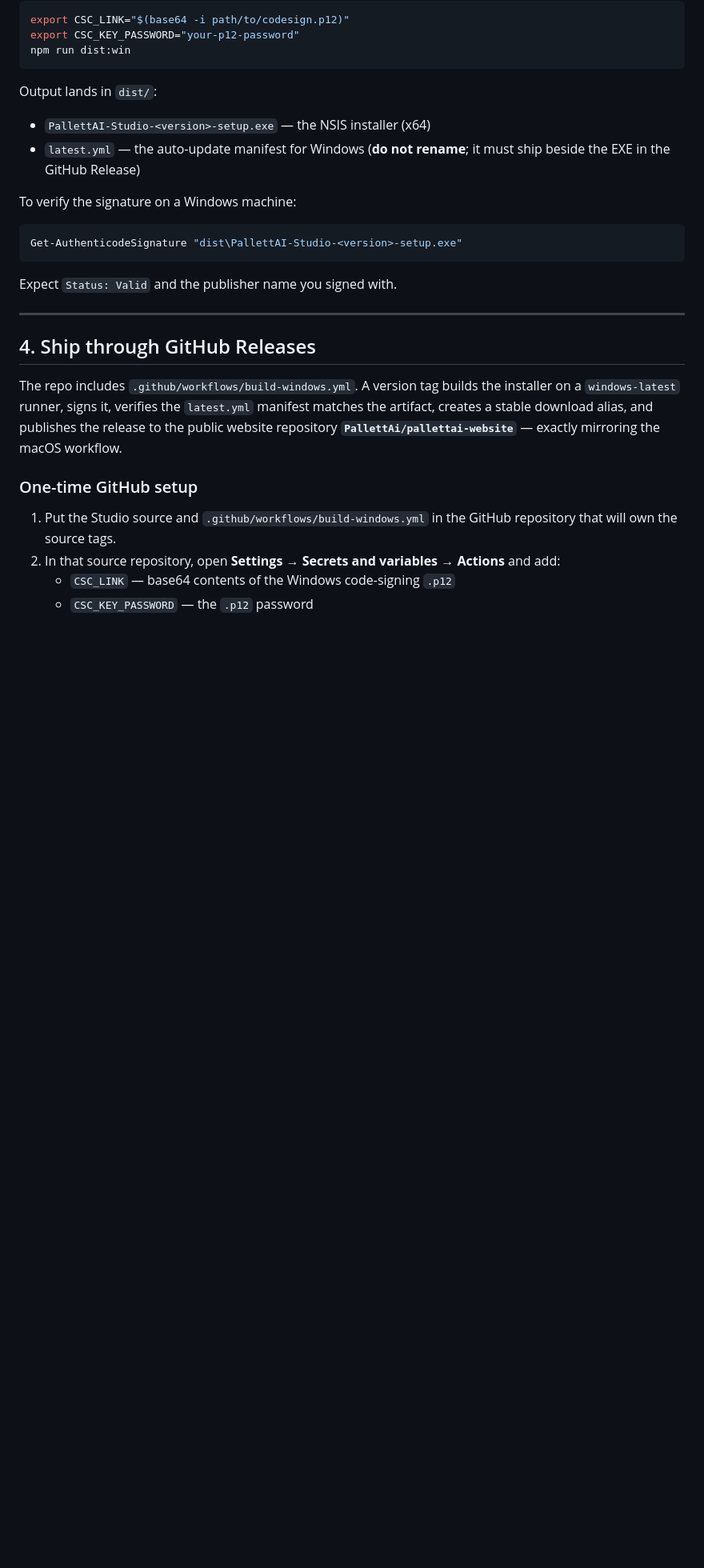
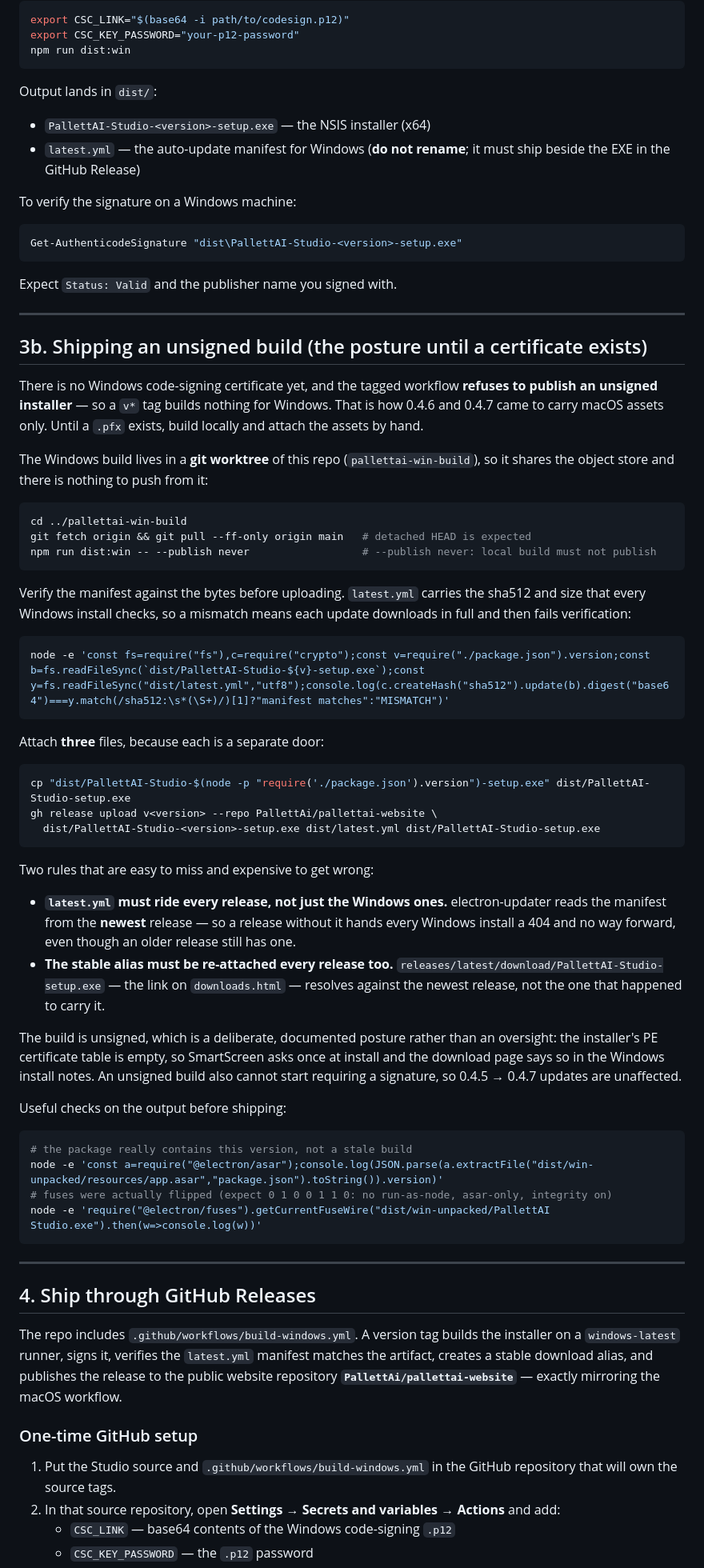
Before and after one commit to PallettAi/PallettAI-Studio, a Markdown page: WINDOWS-SHIPPING.md, the part around the change. Shown at 80% size. Rendered like a GitHub page; blank space fills up the shorter version.

Commit message:
Write down how a Windows release actually ships while it is unsigned.
A tagged run refuses to publish an unsigned installer, so 0.4.6 and 0.4.7
carried macOS assets only — and because Windows reads its update manifest
from the newest release, that left every Windows install with a 404 and no
way forward. Records the local build in the win-build worktree, the manifest
check that has to pass before upload, and why latest.yml and the stable alias
must be re-attached to every release rather than only a Windows one.

🤖 Generated with Codebuff
Co-Authored-By: Codebuff <noreply@codebuff.com>

````diff
--- a/WINDOWS-SHIPPING.md
+++ b/WINDOWS-SHIPPING.md
@@ -73,6 +73,63 @@ Get-AuthenticodeSignature "dist\PallettAI-Studio-<version>-setup.exe"
 ```
 
 Expect `Status: Valid` and the publisher name you signed with.
+
+---
+
+## 3b. Shipping an unsigned build (the posture until a certificate exists)
+
+There is no Windows code-signing certificate yet, and the tagged workflow **refuses to
+publish an unsigned installer** — so a `v*` tag builds nothing for Windows. That is how
+0.4.6 and 0.4.7 came to carry macOS assets only. Until a `.pfx` exists, build locally and
+attach the assets by hand.
+
+The Windows build lives in a **git worktree** of this repo (`pallettai-win-build`), so it
+shares the object store and there is nothing to push from it:
+
+```bash
+cd ../pallettai-win-build
+git fetch origin && git pull --ff-only origin main   # detached HEAD is expected
+npm run dist:win -- --publish never                  # --publish never: local build must not publish
+```
+
+Verify the manifest against the bytes before uploading. `latest.yml` carries the sha512
+and size that every Windows install checks, so a mismatch means each update downloads in
+full and then fails verification:
+
+```bash
+node -e 'const fs=require("fs"),c=require("crypto");const v=require("./package.json").version;const b=fs.readFileSync(`dist/PallettAI-Studio-${v}-setup.exe`);const y=fs.readFileSync("dist/latest.yml","utf8");console.log(c.createHash("sha512").update(b).digest("base64")===y.match(/sha512:\s*(\S+)/)[1]?"manifest matches":"MISMATCH")'
+```
+
+Attach **three** files, because each is a separate door:
+
+```bash
+cp "dist/PallettAI-Studio-$(node -p "require('./package.json').version")-setup.exe" dist/PallettAI-Studio-setup.exe
+gh release upload v<version> --repo PallettAi/pallettai-website \
+  dist/PallettAI-Studio-<version>-setup.exe dist/latest.yml dist/PallettAI-Studio-setup.exe
+```
+
+Two rules that are easy to miss and expensive to get wrong:
+
+- **`latest.yml` must ride every release, not just the Windows ones.** electron-updater
+  reads the manifest from the **newest** release — so a release without it hands every
+  Windows install a 404 and no way forward, even though an older release still has one.
+- **The stable alias must be re-attached every release too.**
+  `releases/latest/download/PallettAI-Studio-setup.exe` — the link on `downloads.html` —
+  resolves against the newest release, not the one that happened to carry it.
+
+The build is unsigned, which is a deliberate, documented posture rather than an oversight:
+the installer's PE certificate table is empty, so SmartScreen asks once at install and the
+download page says so in the Windows install notes. An unsigned build also cannot start
+requiring a signature, so 0.4.5 → 0.4.7 updates are unaffected.
+
+Useful checks on the output before shipping:
+
+```bash
+# the package really contains this version, not a stale build
+node -e 'const a=require("@electron/asar");console.log(JSON.parse(a.extractFile("dist/win-unpacked/resources/app.asar","package.json").toString()).version)'
+# fuses were actually flipped (expect 0 1 0 0 1 1 0: no run-as-node, asar-only, integrity on)
+node -e 'require("@electron/fuses").getCurrentFuseWire("dist/win-unpacked/PallettAI Studio.exe").then(w=>console.log(w))'
+```
 
 ---
 
````
